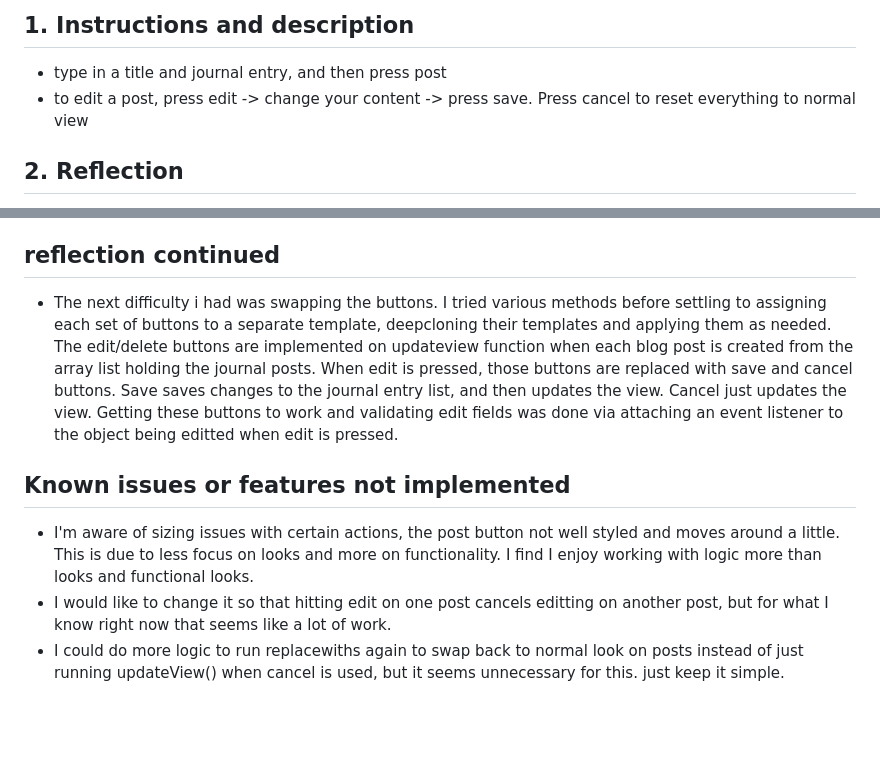
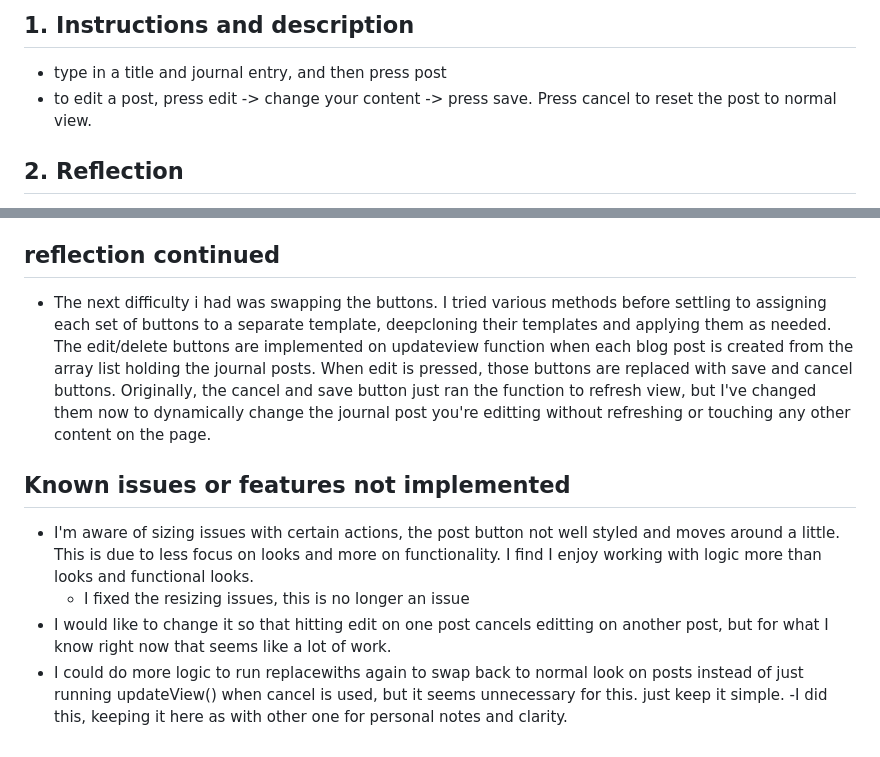
Before and after one commit to Defnar/SBA5-dennisf, a Markdown page: README.md, 2 parts joined by grey strips. Rendered like a GitHub page; blank space fills up the shorter version.

```diff
--- a/README.md
+++ b/README.md
@@ -8,7 +8,7 @@ Any known issues or features not implemented.
 # Answers to Readme
 ## 1. Instructions and description
 - type in a title and journal entry, and then press post
-- to edit a post, press edit -> change your content -> press save.  Press cancel to reset everything to normal view
+- to edit a post, press edit -> change your content -> press save.  Press cancel to reset the post to normal view.
 
 ## 2. Reflection
 - the first part of development was having a basic design (keeping it basic as possible to focus primarily on dom manipulation as wanted by the assignment) in mind with how each part would function.  My idea was to have a post area below the form, where pressing edit would change the buttons and swap the title and content areas into text fields for editting.
@@ -20,9 +20,11 @@ Any known issues or features not implemented.
 - The biggest headache I had with trying to pull information out was that trying to clone or pull children out of a template would return errors or null.  After doing some console logs, I realized that template was not returning children, but document fragments, which I found the solution to be along the lines of template.contents.cloneNode(true).  After figuring this out, I could easily use query selectors to go through the element created using template cloning to fill out what I needed for each blog post.
 
 ## reflection continued
-- The next difficulty i had was swapping the buttons.  I tried various methods before settling to assigning each set of buttons to a separate template, deepcloning their templates and applying them as needed.  The edit/delete buttons are implemented on updateview function when each blog post is created from the array list holding the journal posts.  When edit is pressed, those buttons are replaced with save and cancel buttons.  Save saves changes to the journal entry list, and then updates the view.  Cancel just updates the view.  Getting these buttons to work and validating edit fields was done via attaching an event listener to the object being editted when edit is pressed.
+- The next difficulty i had was swapping the buttons.  I tried various methods before settling to assigning each set of buttons to a separate template, deepcloning their templates and applying them as needed.  The edit/delete buttons are implemented on updateview function when each blog post is created from the array list holding the journal posts.  When edit is pressed, those buttons are replaced with save and cancel buttons.  Originally, the cancel and save button just ran the function to refresh view, but I've changed them now to dynamically change the journal post you're editting without refreshing or touching any other content on the page.
 
 ## Known issues or features not implemented
 - I'm aware of sizing issues with certain actions, the post button not well styled and moves around a little.  This is due to less focus on looks and more on functionality.  I find I enjoy working with logic more than looks and functional looks.
+  - I fixed the resizing issues, this is no longer an issue
 - I would like to change it so that hitting edit on one post cancels editting on another post, but for what I know right now that seems like a lot of work.
 - I could do more logic to run replacewiths again to swap back to normal look on posts instead of just running updateView() when cancel is used, but it seems unnecessary for this.  just keep it simple.
+    -I did this, keeping it here as with other one for personal notes and clarity.
```
